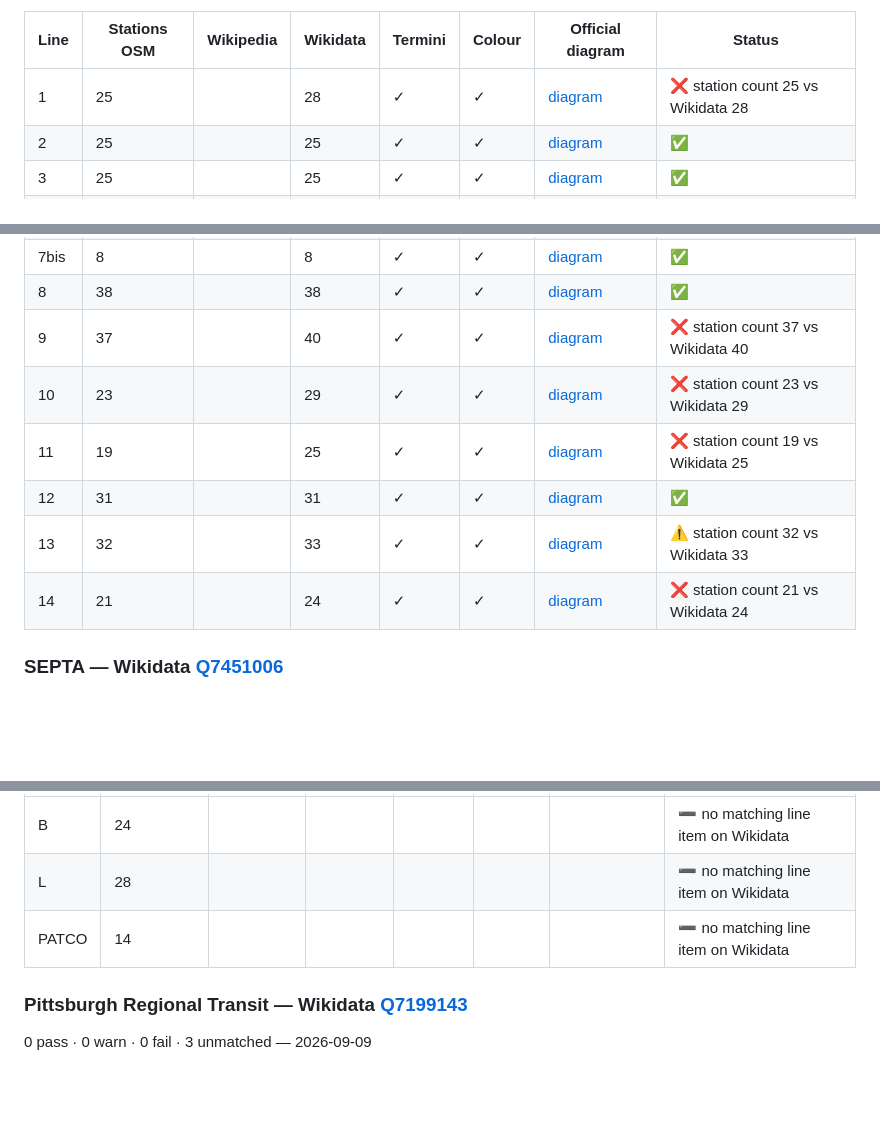
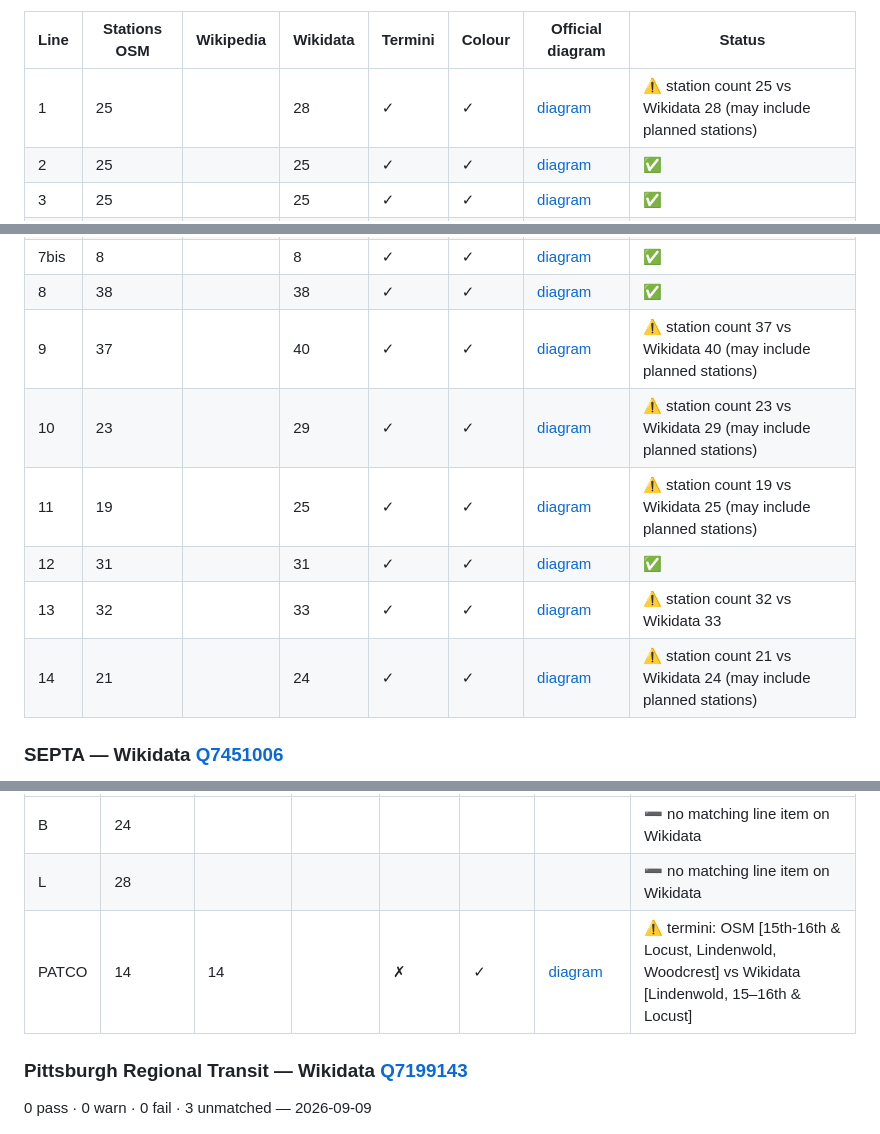
Before and after one commit to Gitter499/metrocad, a Markdown page: docs/verification.md, 3 parts joined by grey strips. GitHub-like rendering; blank space fills up the shorter version.

Commit message:
docs: refresh Wikidata verification report

```diff
--- a/docs/verification.md
+++ b/docs/verification.md
@@ -26,7 +26,7 @@ Each bundled network is checked against Wikidata: lines of the same transport ne
 
 | Line | Stations OSM | Wikipedia | Wikidata | Termini | Colour | Official diagram | Status |
 |---|---|---|---|---|---|---|---|
-| 1 | 25 |  | 28 | ✓ | ✓ | [diagram](https://commons.wikimedia.org/wiki/File:Plan_Lin%C3%A9aire_M%C3%A9tro_Paris_Ligne_1_-_2012-12-15.svg) | ❌ station count 25 vs Wikidata 28 |
+| 1 | 25 |  | 28 | ✓ | ✓ | [diagram](https://commons.wikimedia.org/wiki/File:Plan_Lin%C3%A9aire_M%C3%A9tro_Paris_Ligne_1_-_2012-12-15.svg) | ⚠️ station count 25 vs Wikidata 28 (may include planned stations) |
 | 2 | 25 |  | 25 | ✓ | ✓ | [diagram](https://commons.wikimedia.org/wiki/File:Plan_Lin%C3%A9aire_M%C3%A9tro_Paris_Ligne_2_-_2004.svg) | ✅  |
 | 3 | 25 |  | 25 | ✓ | ✓ | [diagram](https://commons.wikimedia.org/wiki/File:Plan_Lin%C3%A9aire_M%C3%A9tro_Paris_Ligne_3_-_2012-12-15.svg) | ✅  |
 | 3bis | 4 |  | 5 | ✓ | ✓ | [diagram](https://commons.wikimedia.org/wiki/File:Paris_Metro_Ligne_3bis.svg) | ⚠️ station count 4 vs Wikidata 5 |
@@ -36,12 +36,12 @@ Each bundled network is checked against Wikidata: lines of the same transport ne
 | 7 | 38 |  | 38 | ✓ | ✓ | [diagram](https://commons.wikimedia.org/wiki/File:Plan_Lin%C3%A9aire_M%C3%A9tro_Paris_Ligne_7_-_2021-04-10.svg) | ✅  |
 | 7bis | 8 |  | 8 | ✓ | ✓ | [diagram](https://commons.wikimedia.org/wiki/File:Plan_Lin%C3%A9aire_M%C3%A9tro_Paris_Ligne_7bis_-_2012-12-15.svg) | ✅  |
 | 8 | 38 |  | 38 | ✓ | ✓ | [diagram](https://commons.wikimedia.org/wiki/File:Plan_Lin%C3%A9aire_M%C3%A9tro_Paris_Ligne_8_-_2012-12-15.svg) | ✅  |
-| 9 | 37 |  | 40 | ✓ | ✓ | [diagram](https://commons.wikimedia.org/wiki/File:Plan_Lin%C3%A9aire_M%C3%A9tro_Paris_Ligne_9_-_2012-12-15.svg) | ❌ station count 37 vs Wikidata 40 |
-| 10 | 23 |  | 29 | ✓ | ✓ | [diagram](https://commons.wikimedia.org/wiki/File:Plan_Lin%C3%A9aire_M%C3%A9tro_Paris_Ligne_10_-_1997-07-02.svg) | ❌ station count 23 vs Wikidata 29 |
-| 11 | 19 |  | 25 | ✓ | ✓ | [diagram](https://commons.wikimedia.org/wiki/File:Plan_Lin%C3%A9aire_M%C3%A9tro_Paris_Ligne_11_-_2024.svg) | ❌ station count 19 vs Wikidata 25 |
-| 12 | 31 |  | 31 | ✓ | ✓ | [diagram](https://commons.wikimedia.org/wiki/File:Plan_Lin%C3%A9aire_M%C3%A9tro_Paris_Ligne_12_-_2012-12-18.svg) | ✅  |
+| 9 | 37 |  | 40 | ✓ | ✓ | [diagram](https://commons.wikimedia.org/wiki/File:Plan_Lin%C3%A9aire_M%C3%A9tro_Paris_Ligne_9_-_2012-12-15.svg) | ⚠️ station count 37 vs Wikidata 40 (may include planned stations) |
+| 10 | 23 |  | 29 | ✓ | ✓ | [diagram](https://commons.wikimedia.org/wiki/File:Plan_Lin%C3%A9aire_M%C3%A9tro_Paris_Ligne_10_-_1997-07-02.svg) | ⚠️ station count 23 vs Wikidata 29 (may include planned stations) |
+| 11 | 19 |  | 25 | ✓ | ✓ | [diagram](https://commons.wikimedia.org/wiki/File:Plan_Lin%C3%A9aire_M%C3%A9tro_Paris_Ligne_11_-_2024.svg) | ⚠️ station count 19 vs Wikidata 25 (may include planned stations) |
+| 12 | 31 |  | 31 | ✓ | ✓ | [diagram](https://commons.wikimedia.org/wiki/File:Paris_Metro_Ligne_12.svg) | ✅  |
 | 13 | 32 |  | 33 | ✓ | ✓ | [diagram](https://commons.wikimedia.org/wiki/File:Plan_Lin%C3%A9aire_M%C3%A9tro_Paris_Ligne_13_-_2021-11-30.svg) | ⚠️ station count 32 vs Wikidata 33 |
-| 14 | 21 |  | 24 | ✓ | ✓ | [diagram](https://commons.wikimedia.org/wiki/File:Plan_Lin%C3%A9aire_M%C3%A9tro_Paris_Ligne_14_(2024-06).svg) | ❌ station count 21 vs Wikidata 24 |
+| 14 | 21 |  | 24 | ✓ | ✓ | [diagram](https://commons.wikimedia.org/wiki/File:Plan_Lin%C3%A9aire_M%C3%A9tro_Paris_Ligne_14_(2024-06).svg) | ⚠️ station count 21 vs Wikidata 24 (may include planned stations) |
 
 ### SEPTA — Wikidata [Q7451006](https://www.wikidata.org/wiki/Q7451006)
 
@@ -51,7 +51,7 @@ Each bundled network is checked against Wikidata: lines of the same transport ne
 |---|---|---|---|---|---|---|---|
 | B | 24 |  |  |  |  |  | ➖ no matching line item on Wikidata |
 | L | 28 |  |  |  |  |  | ➖ no matching line item on Wikidata |
-| PATCO | 14 |  |  |  |  |  | ➖ no matching line item on Wikidata |
+| PATCO | 14 | 14 |  | ✗ | ✓ | [diagram](https://commons.wikimedia.org/wiki/File:PATCO-Map.png) | ⚠️ termini: OSM [15th-16th & Locust, Lindenwold, Woodcrest] vs Wikidata [Lindenwold, 15–16th & Locust] |
 
 ### Pittsburgh Regional Transit — Wikidata [Q7199143](https://www.wikidata.org/wiki/Q7199143)
 
```
Also changed, not shown: other parts of docs/verification.md (+3 -3 lines).
